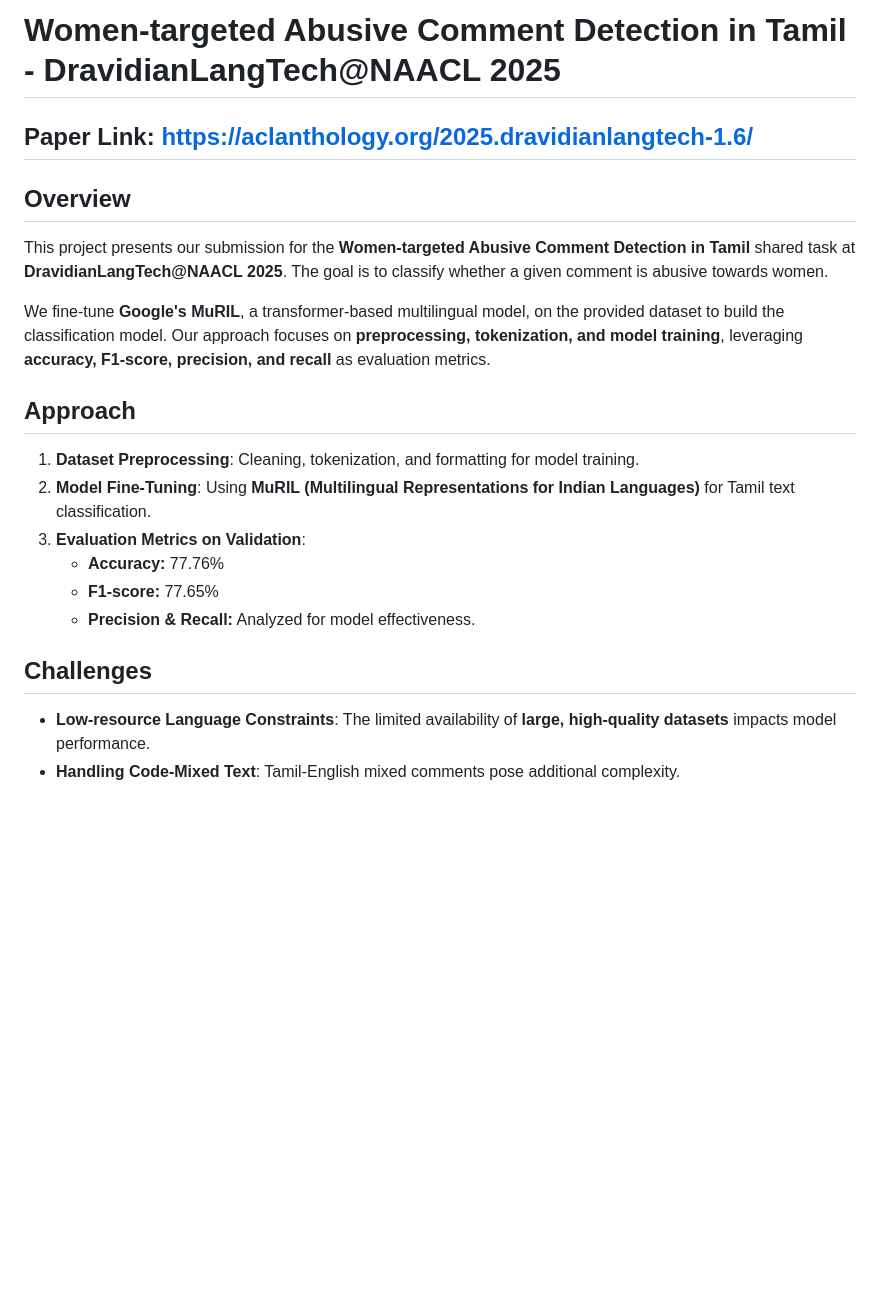
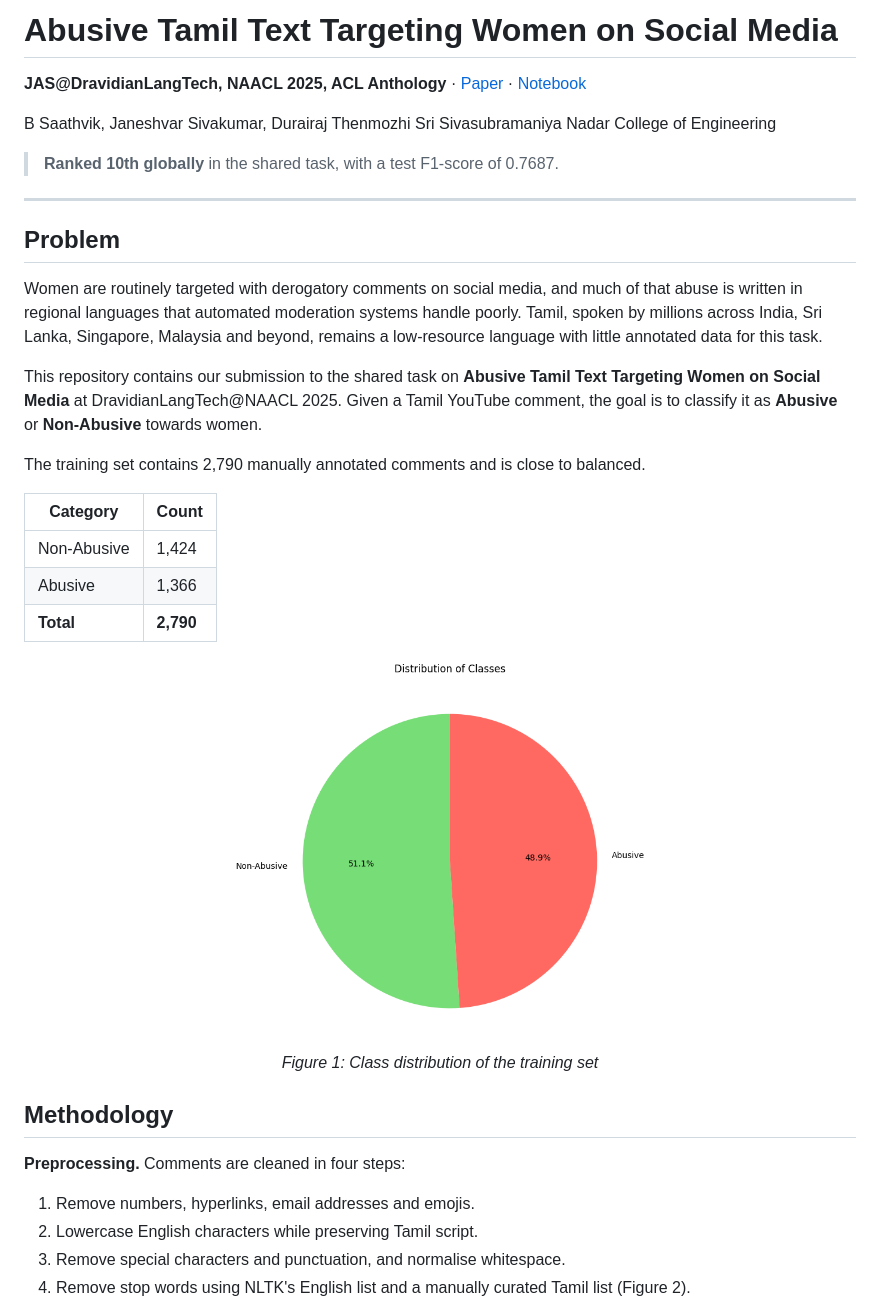
Before and after one commit to saaaathvik/wise, a Markdown page: README.md, the part around one of its changes. Rendered like a GitHub page; pictures changed too: assets/class_distribution.png (added); blank space fills up the shorter version.

Commit message:
Rewrite README with paper figures and results

```diff
--- a/README.md
+++ b/README.md
@@ -1,20 +1,39 @@
-# Women-targeted Abusive Comment Detection in Tamil - DravidianLangTech@NAACL 2025
+# Abusive Tamil Text Targeting Women on Social Media
 
-## Paper Link: https://aclanthology.org/2025.dravidianlangtech-1.6/
+**JAS@DravidianLangTech, NAACL 2025, ACL Anthology** · [Paper](https://aclanthology.org/2025.dravidianlangtech-1.6/) · [Notebook](WISE.ipynb)
 
-## Overview
-This project presents our submission for the **Women-targeted Abusive Comment Detection in Tamil** shared task at **DravidianLangTech@NAACL 2025**. The goal is to classify whether a given comment is abusive towards women.
+B Saathvik, Janeshvar Sivakumar, Durairaj Thenmozhi
+Sri Sivasubramaniya Nadar College of Engineering
 
-We fine-tune **Google's MuRIL**, a transformer-based multilingual model, on the provided dataset to build the classification model. Our approach focuses on **preprocessing, tokenization, and model training**, leveraging **accuracy, F1-score, precision, and recall** as evaluation metrics.
+> **Ranked 10th globally** in the shared task, with a test F1-score of 0.7687.
 
-## Approach
-1. **Dataset Preprocessing**: Cleaning, tokenization, and formatting for model training.
-2. **Model Fine-Tuning**: Using **MuRIL (Multilingual Representations for Indian Languages)** for Tamil text classification.
-3. **Evaluation Metrics on Validation**:
-   - **Accuracy:** 77.76%
-   - **F1-score:** 77.65%
-   - **Precision & Recall:** Analyzed for model effectiveness.
+---
 
-## Challenges
-- **Low-resource Language Constraints**: The limited availability of **large, high-quality datasets** impacts model performance.
-- **Handling Code-Mixed Text**: Tamil-English mixed comments pose additional complexity.
+## Problem
+
+Women are routinely targeted with derogatory comments on social media, and much of that abuse is written in regional languages that automated moderation systems handle poorly. Tamil, spoken by millions across India, Sri Lanka, Singapore, Malaysia and beyond, remains a low-resource language with little annotated data for this task.
+
+This repository contains our submission to the shared task on **Abusive Tamil Text Targeting Women on Social Media** at DravidianLangTech@NAACL 2025. Given a Tamil YouTube comment, the goal is to classify it as **Abusive** or **Non-Abusive** towards women.
+
+The training set contains 2,790 manually annotated comments and is close to balanced.
+
+| Category | Count |
+|---|---|
+| Non-Abusive | 1,424 |
+| Abusive | 1,366 |
+| **Total** | **2,790** |
+
+<p align="center">
+  <img src="assets/class_distribution.png" alt="Class distribution of the training set" width="420">
+  <br><em>Figure 1: Class distribution of the training set</em>
+</p>
+
+## Methodology
+
+**Preprocessing.** Comments are cleaned in four steps:
+
+1. Remove numbers, hyperlinks, email addresses and emojis.
+2. Lowercase English characters while preserving Tamil script.
+3. Remove special characters and punctuation, and normalise whitespace.
+4. Remove stop words using NLTK's English list and a manually curated Tamil list (Figure 2).
+
```
Also changed, not shown: other parts of README.md (+36 -1 lines), assets/tamil_stopwords.png (added).
